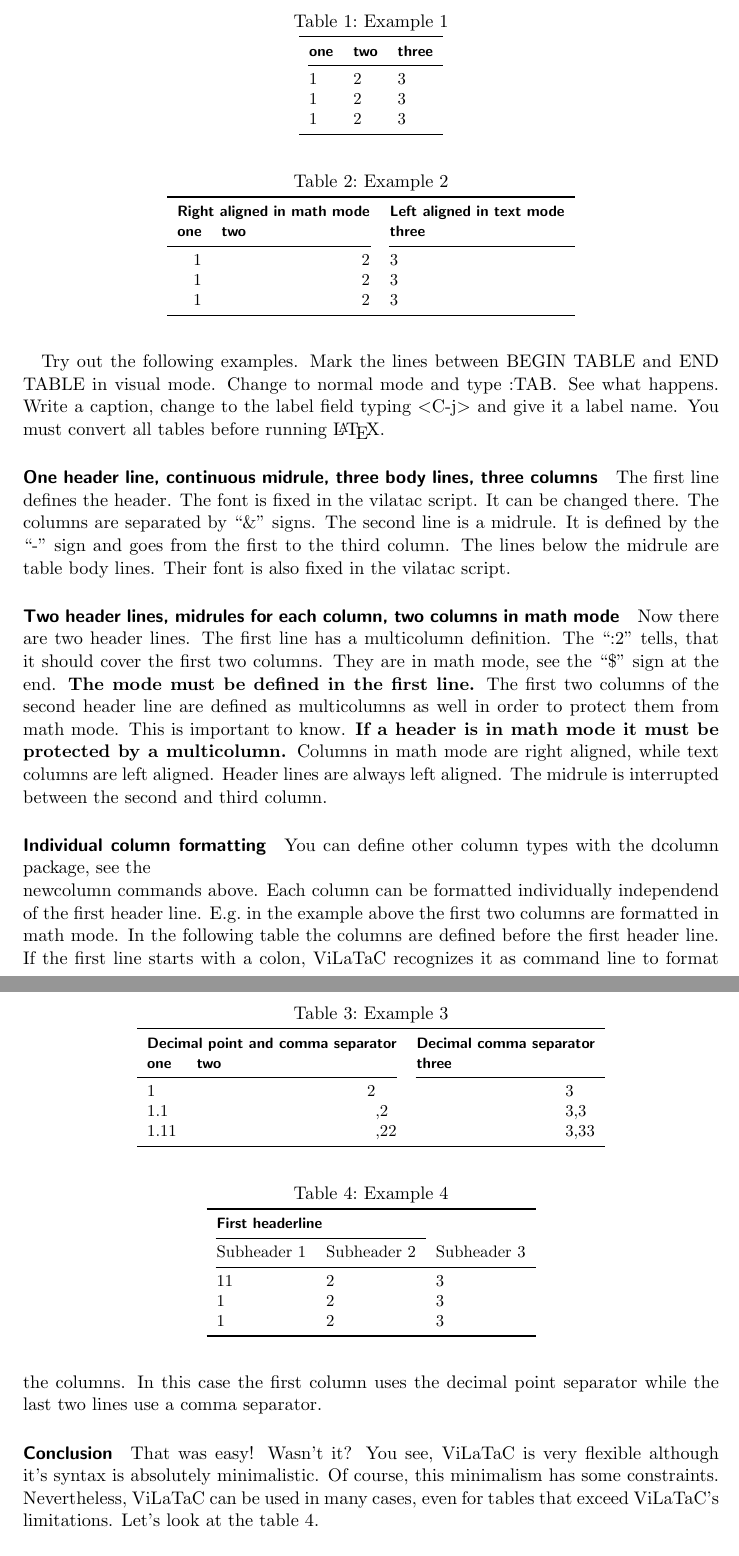
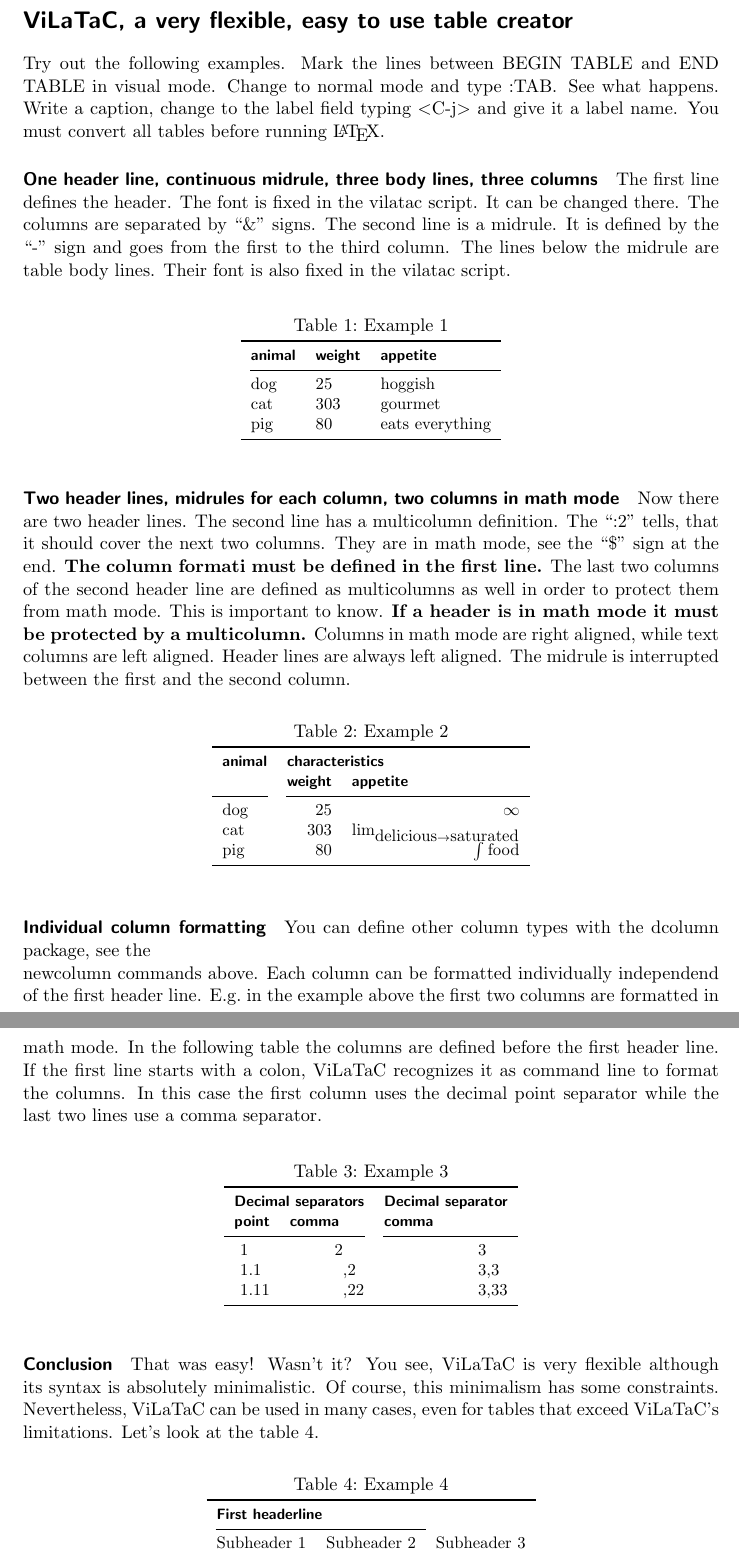
Before and after one commit to tannhuber/vilatac, a LaTeX document (sample.tex): two parts of pages 1 and 2 of 2, joined at a grey line, cut at the place of the change. The pictures show the PDF file sample.pdf that the author committed with the source.

Commit message:
Sample modified

```diff
--- a/sample.tex
+++ b/sample.tex
@@ -37,6 +37,7 @@
 \newcolumntype{,}{D{,}{,}{2}}
 
 \begin{document}
+\section*{ViLaTaC, a very flexible, easy to use table creator}
 Try out the following examples. Mark the lines between
 BEGIN TABLE and END TABLE in visual mode. Change to normal mode and type~:TAB\@.
 See what happens. Write a caption, change to the label field typing $<$C-j$>$ and
@@ -51,11 +52,11 @@
 Their font is also fixed in the vilatac script.
 
 % --- BEGIN TABLE 1 ---
-one&two&three
+animal&weight&appetite
 1-3
-1&2&3
-1&2&3
-1&2&3
+dog&25&hoggish
+cat&303&gourmet
+pig&80&eats everything
 % --- END TABLE 1 ---
 
 \paragraph{Two header lines, midrules for each column, two columns in math mode}
@@ -65 +62,0 @@
-line.}
@@ -68,15 +64,20 @@
+``:2'' tells, that it should cover the next two columns. They are in math mode,
+see the ``\$'' sign at the end. \textbf{The column formati must be defined in
+the first line.}
+The last two columns of the second header line are defined as multicolumns as
+well in order to protect them from math mode. This is important to know.
 \textbf{If a header is in math mode it must be protected by a multicolumn.}
 Columns in math mode are right aligned, while text columns are left aligned.
 Header lines are always left aligned. The midrule is interrupted between the
-second and third column.
+first and the second column.
 
 % --- BEGIN TABLE 2 ---
-Right aligned in math mode:2$&Left aligned in text mode
-one:1&two:1&three
-1-2&3-3
-1&2&3
-1&2&3
-1&2&3
+animal&characteristics:2$
+&weight:1&appetite:1
+1-1&2-3
+dog&25&\infty
+cat&303&\lim_{\textrm{delicious}\rightarrow\textrm{saturated}}
+pig&80&\int \textrm{food}
 % --- END TABLE 2 ---
 
 \paragraph{Individual column formatting}
@@ -90,8 +91,8 @@
 
 % --- BEGIN TABLE 3 ---
 :.&:2,
-Decimal point and comma separator:2&Decimal comma separator:1
-one:1&two:1&three:1
+Decimal separators:2&Decimal separator:1
+point:1&comma:1&comma:1
 1-2&3-3
 1&2&3
 1.1&,2&3,3
@@ -109,7 +110,7 @@
 1-2
 Subheader 1&Subheader 2&Subheader 3
 1-3
-11&2&3
+1&2&3
 1&2&3
 1&2&3
 % --- END TABLE 4 ---
```
Also changed, not shown: sample.pdf, sample.tex (8 more changed lines).
